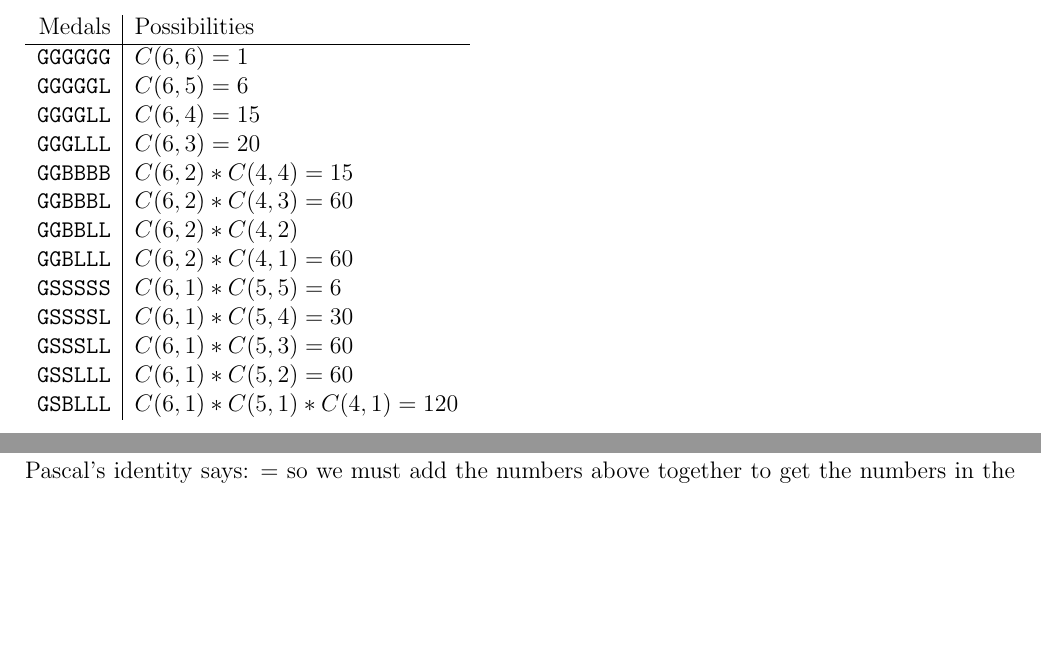
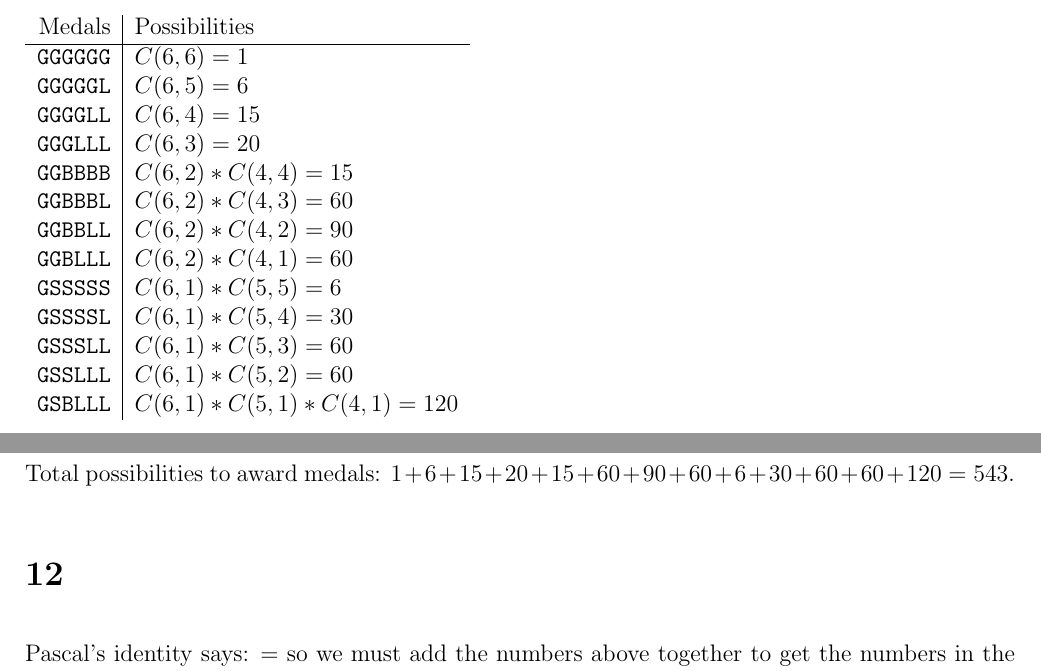
Before and after one commit to Combinatoriek/assignment2, a LaTeX problem sheet (assignment2_s4549775.tex): two parts of pages 1 and 2 of 3, joined at a grey line, cut so that both start at the same text, the shorter picture padded with empty space. Compiled offline with pdfLaTeX.

Commit message:
Try answering 11.

```diff
--- a/assignment2_s4549775.tex
+++ b/assignment2_s4549775.tex
@@ -40,7 +40,7 @@ There are lots of different possible scenarios. We can enumerate them and add th
 	\texttt{GGGLLL} & $C(6, 3) = 20$\\
 	\texttt{GGBBBB} & $C(6, 2) * C(4, 4) = 15$\\
 	\texttt{GGBBBL} & $C(6, 2) * C(4, 3) = 60$\\
-	\texttt{GGBBLL} & $C(6, 2) * C(4, 2)$\\
+	\texttt{GGBBLL} & $C(6, 2) * C(4, 2) = 90$\\
 	\texttt{GGBLLL} & $C(6, 2) * C(4, 1) = 60$\\
 	\texttt{GSSSSS} & $C(6, 1) * C(5, 5) = 6$\\
 	\texttt{GSSSSL} & $C(6, 1) * C(5, 4) = 30$\\
@@ -48,6 +48,8 @@ There are lots of different possible scenarios. We can enumerate them and add th
 	\texttt{GSSLLL} & $C(6, 1) * C(5, 2) = 60$\\
 	\texttt{GSBLLL} & $C(6, 1) * C(5, 1) * C(4, 1) = 120$\\
 \end{tabular}
+
+Total possibilities to award medals: $1 + 6 + 15 + 20 + 15 + 60 + 90 + 60 + 6 + 30 + 60 + 60 + 120 = 543$.
 
 \section*{12}
 Pascal's identity says: $=$ so we must add the numbers above together to get the numbers in the next row.
```
